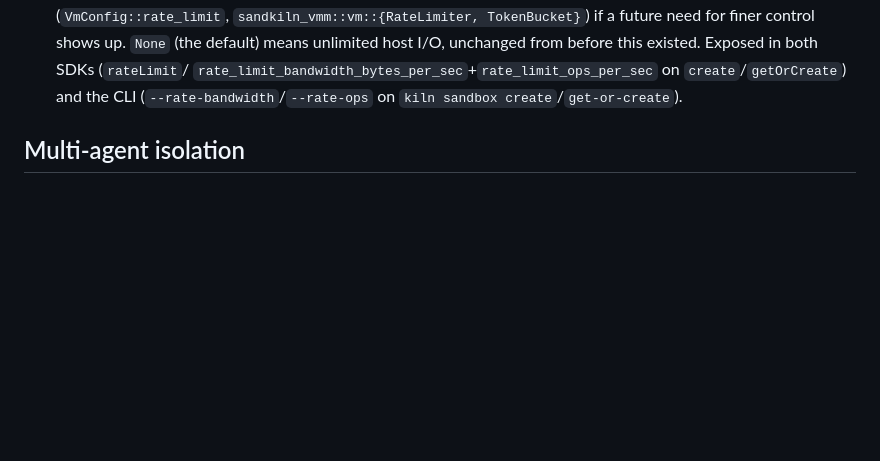
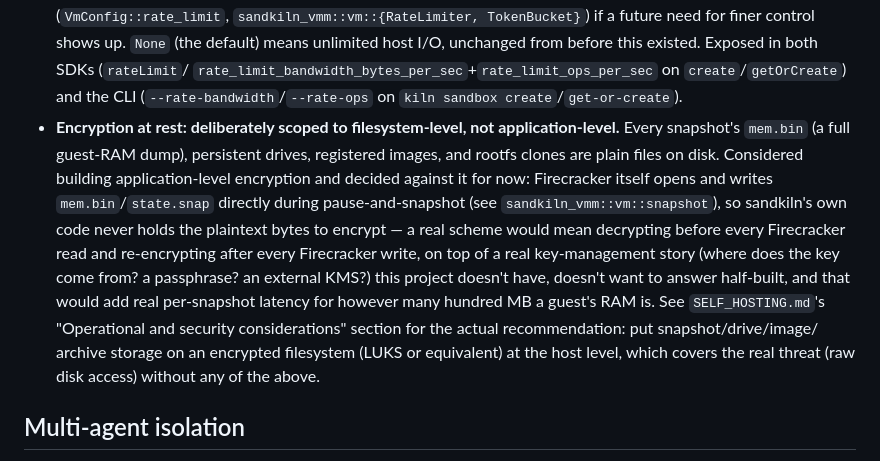
Before and after one commit to SumitKumar-17/sandkiln, a Markdown page: ROADMAP.md, the part around the change. Drawn GitHub-style; blank space fills up the shorter version.

```diff
--- a/ROADMAP.md
+++ b/ROADMAP.md
@@ -635,6 +635,24 @@ outbound HTTP both still work.
   `rate_limit_bandwidth_bytes_per_sec`+`rate_limit_ops_per_sec` on
   `create`/`getOrCreate`) and the CLI (`--rate-bandwidth`/`--rate-ops` on
   `kiln sandbox create`/`get-or-create`).
+- **Encryption at rest: deliberately scoped to filesystem-level, not
+  application-level.** Every snapshot's `mem.bin` (a full guest-RAM
+  dump), persistent drives, registered images, and rootfs clones are
+  plain files on disk. Considered building application-level encryption
+  and decided against it for now: Firecracker itself opens and writes
+  `mem.bin`/`state.snap` directly during pause-and-snapshot (see
+  `sandkiln_vmm::vm::snapshot`), so sandkiln's own code never holds the
+  plaintext bytes to encrypt — a real scheme would mean decrypting
+  before every Firecracker read and re-encrypting after every
+  Firecracker write, on top of a real key-management story (where does
+  the key come from? a passphrase? an external KMS?) this project
+  doesn't have, doesn't want to answer half-built, and that would add
+  real per-snapshot latency for however many hundred MB a guest's RAM
+  is. See `SELF_HOSTING.md`'s "Operational and security considerations"
+  section for the actual recommendation: put snapshot/drive/image/
+  archive storage on an encrypted filesystem (LUKS or equivalent) at the
+  host level, which covers the real threat (raw disk access) without
+  any of the above.
 
 ## Multi-agent isolation
 
```
Also changed, not shown: SELF_HOSTING.md (+23 -0 lines).
